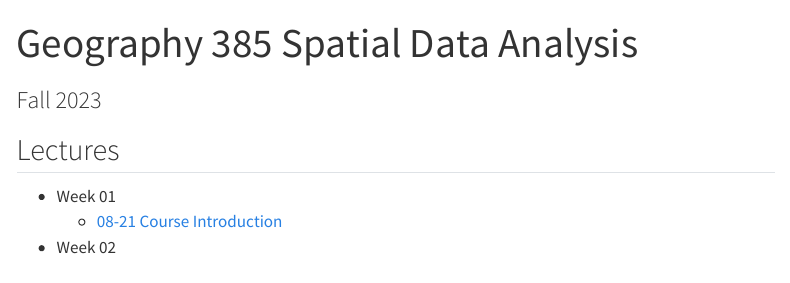
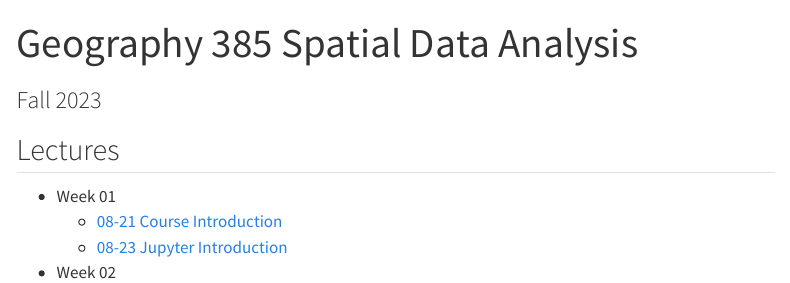
Before and after one commit to sjsrey/385f23, a Quarto document (lectures/index.qmd): the page in a window 1100 px wide, from its top. Rendered offline with R 4.5, knitr and Pandoc in place of Quarto, with nearby package versions; menus at the side of the page are left out.

Commit message:
notebook for 08-23

```diff
--- a/lectures/index.qmd
+++ b/lectures/index.qmd
@@ -13,6 +13,7 @@ format:
 
 - Week 01
   - [08-21 Course Introduction](week-01/01-introduction.qmd)
+  - [08-23 Jupyter Introduction](week-01/2023-08-23.ipynb)
 
 
 - Week 02
```
